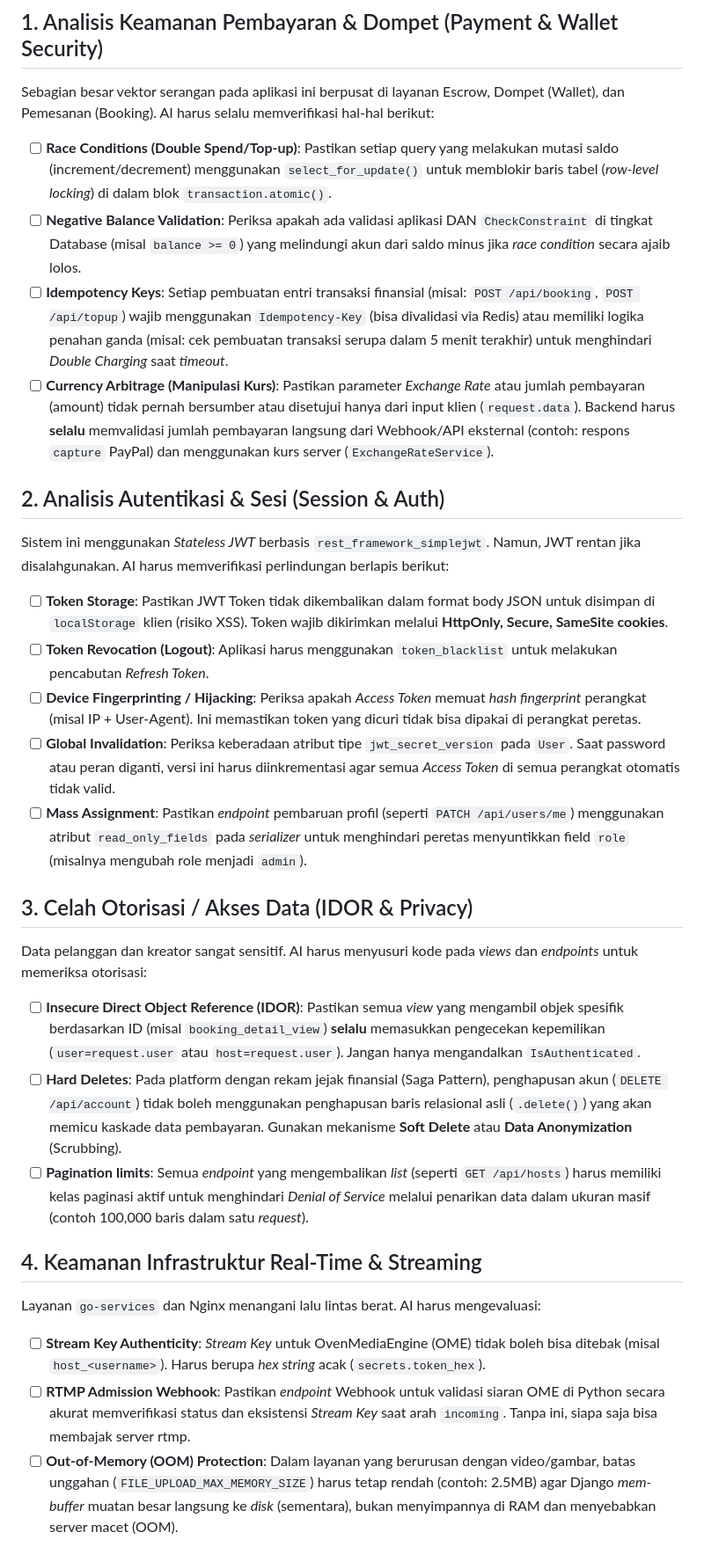
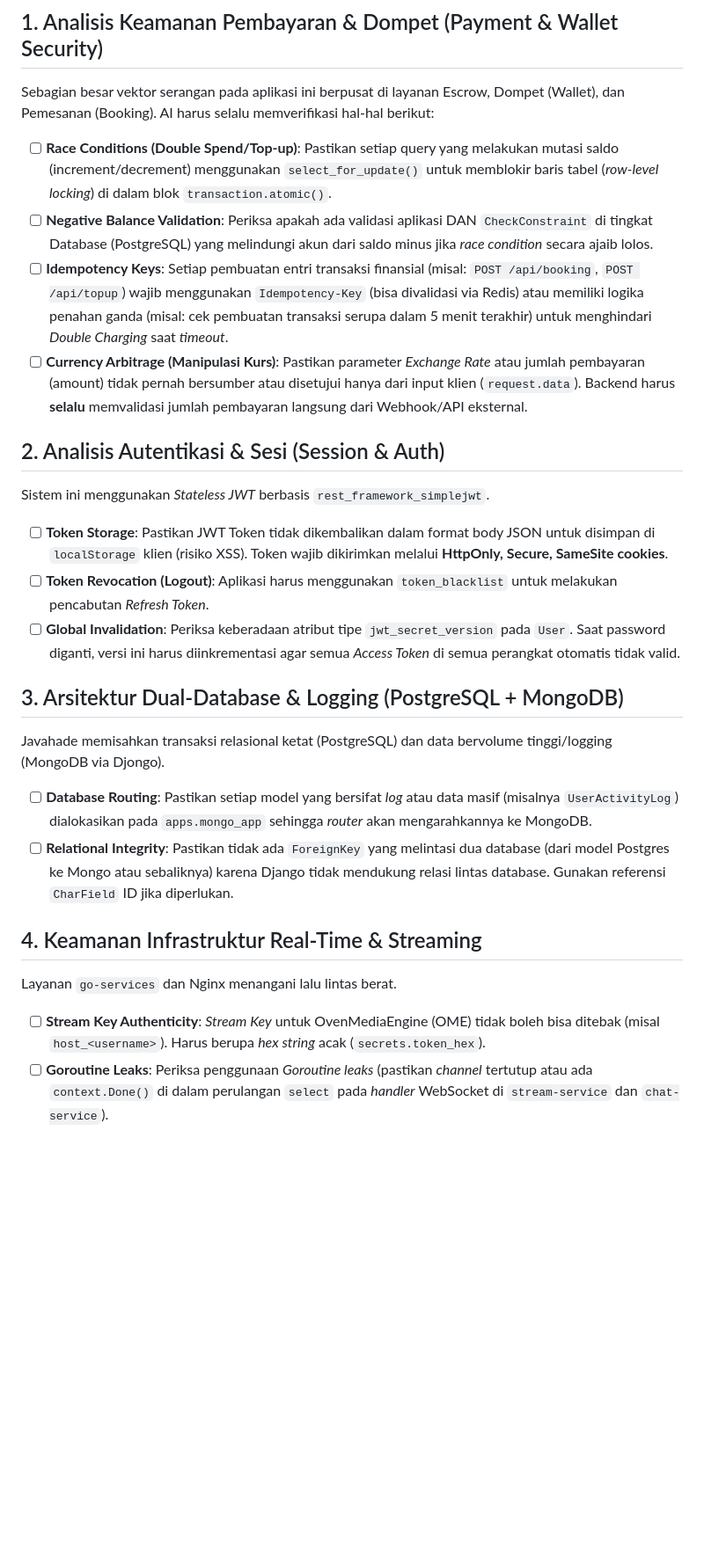
Before and after one commit to adhitiad/javahade, a Markdown page: AI_AUDIT_GUIDELINES.md, the part around one of its changes. Shown at 88% size. GitHub-like rendering; blank space fills up the shorter version.

```diff
--- a/AI_AUDIT_GUIDELINES.md
+++ b/AI_AUDIT_GUIDELINES.md
@@ -12,30 +12,26 @@ Gunakan panduan ini sebagai *checklist* dan parameter saat Anda melakukan pemind
 Sebagian besar vektor serangan pada aplikasi ini berpusat di layanan Escrow, Dompet (Wallet), dan Pemesanan (Booking). AI harus selalu memverifikasi hal-hal berikut:
 
 - [ ] **Race Conditions (Double Spend/Top-up)**: Pastikan setiap query yang melakukan mutasi saldo (increment/decrement) menggunakan `select_for_update()` untuk memblokir baris tabel (*row-level locking*) di dalam blok `transaction.atomic()`.
-- [ ] **Negative Balance Validation**: Periksa apakah ada validasi aplikasi DAN `CheckConstraint` di tingkat Database (misal `balance >= 0`) yang melindungi akun dari saldo minus jika *race condition* secara ajaib lolos.
+- [ ] **Negative Balance Validation**: Periksa apakah ada validasi aplikasi DAN `CheckConstraint` di tingkat Database (PostgreSQL) yang melindungi akun dari saldo minus jika *race condition* secara ajaib lolos.
 - [ ] **Idempotency Keys**: Setiap pembuatan entri transaksi finansial (misal: `POST /api/booking`, `POST /api/topup`) wajib menggunakan `Idempotency-Key` (bisa divalidasi via Redis) atau memiliki logika penahan ganda (misal: cek pembuatan transaksi serupa dalam 5 menit terakhir) untuk menghindari *Double Charging* saat *timeout*.
-- [ ] **Currency Arbitrage (Manipulasi Kurs)**: Pastikan parameter *Exchange Rate* atau jumlah pembayaran (amount) tidak pernah bersumber atau disetujui hanya dari input klien (`request.data`). Backend harus **selalu** memvalidasi jumlah pembayaran langsung dari Webhook/API eksternal (contoh: respons `capture` PayPal) dan menggunakan kurs server (`ExchangeRateService`).
+- [ ] **Currency Arbitrage (Manipulasi Kurs)**: Pastikan parameter *Exchange Rate* atau jumlah pembayaran (amount) tidak pernah bersumber atau disetujui hanya dari input klien (`request.data`). Backend harus **selalu** memvalidasi jumlah pembayaran langsung dari Webhook/API eksternal.
 
 ## 2. Analisis Autentikasi & Sesi (Session & Auth)
-Sistem ini menggunakan *Stateless JWT* berbasis `rest_framework_simplejwt`. Namun, JWT rentan jika disalahgunakan. AI harus memverifikasi perlindungan berlapis berikut:
+Sistem ini menggunakan *Stateless JWT* berbasis `rest_framework_simplejwt`.
 
 - [ ] **Token Storage**: Pastikan JWT Token tidak dikembalikan dalam format body JSON untuk disimpan di `localStorage` klien (risiko XSS). Token wajib dikirimkan melalui **HttpOnly, Secure, SameSite cookies**.
 - [ ] **Token Revocation (Logout)**: Aplikasi harus menggunakan `token_blacklist` untuk melakukan pencabutan *Refresh Token*.
-- [ ] **Device Fingerprinting / Hijacking**: Periksa apakah *Access Token* memuat *hash fingerprint* perangkat (misal IP + User-Agent). Ini memastikan token yang dicuri tidak bisa dipakai di perangkat peretas.
-- [ ] **Global Invalidation**: Periksa keberadaan atribut tipe `jwt_secret_version` pada `User`. Saat password atau peran diganti, versi ini harus diinkrementasi agar semua *Access Token* di semua perangkat otomatis tidak valid.
-- [ ] **Mass Assignment**: Pastikan *endpoint* pembaruan profil (seperti `PATCH /api/users/me`) menggunakan atribut `read_only_fields` pada *serializer* untuk menghindari peretas menyuntikkan field `role` (misalnya mengubah role menjadi `admin`).
+- [ ] **Global Invalidation**: Periksa keberadaan atribut tipe `jwt_secret_version` pada `User`. Saat password diganti, versi ini harus diinkrementasi agar semua *Access Token* di semua perangkat otomatis tidak valid.
 
-## 3. Celah Otorisasi / Akses Data (IDOR & Privacy)
-Data pelanggan dan kreator sangat sensitif. AI harus menyusuri kode pada *views* dan *endpoints* untuk memeriksa otorisasi:
+## 3. Arsitektur Dual-Database & Logging (PostgreSQL + MongoDB)
+Javahade memisahkan transaksi relasional ketat (PostgreSQL) dan data bervolume tinggi/logging (MongoDB via Djongo).
 
-- [ ] **Insecure Direct Object Reference (IDOR)**: Pastikan semua *view* yang mengambil objek spesifik berdasarkan ID (misal `booking_detail_view`) **selalu** memasukkan pengecekan kepemilikan (`user=request.user` atau `host=request.user`). Jangan hanya mengandalkan `IsAuthenticated`.
-- [ ] **Hard Deletes**: Pada platform dengan rekam jejak finansial (Saga Pattern), penghapusan akun (`DELETE /api/account`) tidak boleh menggunakan penghapusan baris relasional asli (`.delete()`) yang akan memicu kaskade data pembayaran. Gunakan mekanisme **Soft Delete** atau **Data Anonymization** (Scrubbing).
-- [ ] **Pagination limits**: Semua *endpoint* yang mengembalikan *list* (seperti `GET /api/hosts`) harus memiliki kelas paginasi aktif untuk menghindari *Denial of Service* melalui penarikan data dalam ukuran masif (contoh 100,000 baris dalam satu *request*).
+- [ ] **Database Routing**: Pastikan setiap model yang bersifat *log* atau data masif (misalnya `UserActivityLog`) dialokasikan pada `apps.mongo_app` sehingga *router* akan mengarahkannya ke MongoDB.
+- [ ] **Relational Integrity**: Pastikan tidak ada `ForeignKey` yang melintasi dua database (dari model Postgres ke Mongo atau sebaliknya) karena Django tidak mendukung relasi lintas database. Gunakan referensi `CharField` ID jika diperlukan.
 
 ## 4. Keamanan Infrastruktur Real-Time & Streaming
-Layanan `go-services` dan Nginx menangani lalu lintas berat. AI harus mengevaluasi:
+Layanan `go-services` dan Nginx menangani lalu lintas berat.
 
 - [ ] **Stream Key Authenticity**: *Stream Key* untuk OvenMediaEngine (OME) tidak boleh bisa ditebak (misal `host_<username>`). Harus berupa *hex string* acak (`secrets.token_hex`).
-- [ ] **RTMP Admission Webhook**: Pastikan *endpoint* Webhook untuk validasi siaran OME di Python secara akurat memverifikasi status dan eksistensi *Stream Key* saat arah `incoming`. Tanpa ini, siapa saja bisa membajak server rtmp.
-- [ ] **Out-of-Memory (OOM) Protection**: Dalam layanan yang berurusan dengan video/gambar, batas unggahan (`FILE_UPLOAD_MAX_MEMORY_SIZE`) harus tetap rendah (contoh: 2.5MB) agar Django *mem-buffer* muatan besar langsung ke *disk* (sementara), bukan menyimpannya di RAM dan menyebabkan server macet (OOM).
+- [ ] **Goroutine Leaks**: Periksa penggunaan *Goroutine leaks* (pastikan *channel* tertutup atau ada `context.Done()` di dalam perulangan `select` pada *handler* WebSocket di `stream-service` dan `chat-service`).
 
```
Also changed, not shown: other parts of AI_AUDIT_GUIDELINES.md (+8 -5 lines), README.md (+63 -48 lines).
